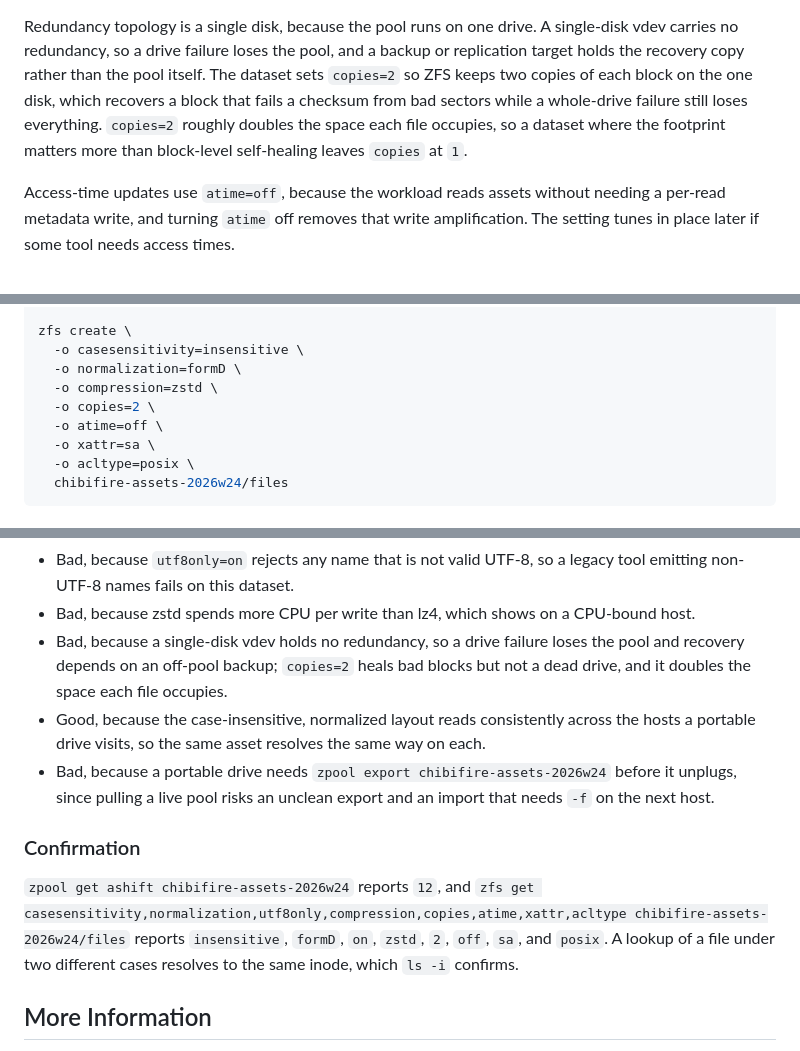
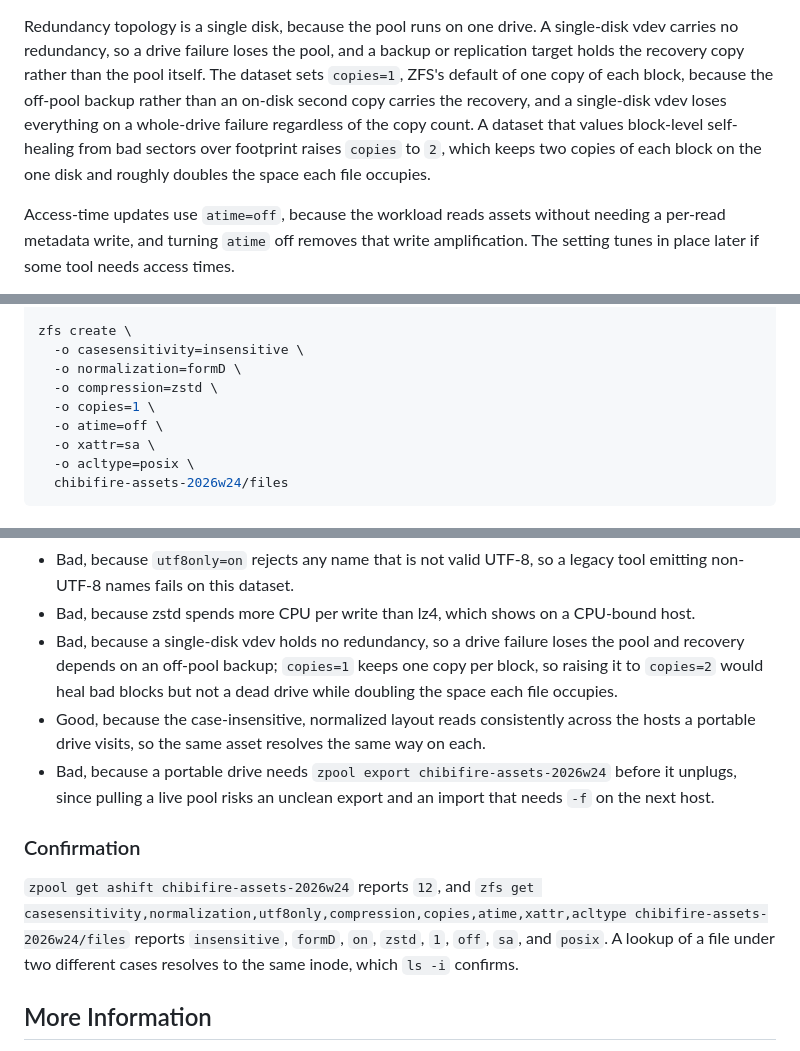
Before and after one commit to fire/manuals, a Markdown page: decisions/20260611-zpool-zfs-configuration.md, 3 parts joined by grey strips. Rendered like a GitHub page.

Commit message:
docs(decisions): prefer copies=1 in ZFS baseline, copies=2 as opt-in

```diff
--- a/decisions/20260611-zpool-zfs-configuration.md
+++ b/decisions/20260611-zpool-zfs-configuration.md
@@ -71,10 +71,12 @@ mismatched `ashift=9` pool carries for its whole life. `ashift` fixes per vdev a
 Redundancy topology is a single disk, because the pool runs on one drive. A single-disk
 vdev carries no redundancy, so a drive failure loses the pool, and a backup or
 replication target holds the recovery copy rather than the pool itself. The dataset sets
-`copies=2` so ZFS keeps two copies of each block on the one disk, which recovers a block
-that fails a checksum from bad sectors while a whole-drive failure still loses
-everything. `copies=2` roughly doubles the space each file occupies, so a dataset where
-the footprint matters more than block-level self-healing leaves `copies` at `1`.
+`copies=1`, ZFS's default of one copy of each block, because the off-pool backup rather
+than an on-disk second copy carries the recovery, and a single-disk vdev loses
+everything on a whole-drive failure regardless of the copy count. A dataset that values
+block-level self-healing from bad sectors over footprint raises `copies` to `2`, which
+keeps two copies of each block on the one disk and roughly doubles the space each file
+occupies.
 
 Access-time updates use `atime=off`, because the workload reads assets without needing a
 per-read metadata write, and turning `atime` off removes that write amplification. The
@@ -97,7 +99,7 @@ zfs create \
   -o casesensitivity=insensitive \
   -o normalization=formD \
   -o compression=zstd \
-  -o copies=2 \
+  -o copies=1 \
   -o atime=off \
   -o xattr=sa \
   -o acltype=posix \
@@ -118,8 +120,9 @@ zfs create \
   emitting non-UTF-8 names fails on this dataset.
 - Bad, because zstd spends more CPU per write than lz4, which shows on a CPU-bound host.
 - Bad, because a single-disk vdev holds no redundancy, so a drive failure loses the pool
-  and recovery depends on an off-pool backup; `copies=2` heals bad blocks but not a dead
-  drive, and it doubles the space each file occupies.
+  and recovery depends on an off-pool backup; `copies=1` keeps one copy per block, so
+  raising it to `copies=2` would heal bad blocks but not a dead drive while doubling the
+  space each file occupies.
 - Good, because the case-insensitive, normalized layout reads consistently across the
   hosts a portable drive visits, so the same asset resolves the same way on each.
 - Bad, because a portable drive needs `zpool export chibifire-assets-2026w24` before it
@@ -130,7 +133,7 @@ zfs create \
 
 `zpool get ashift chibifire-assets-2026w24` reports `12`, and `zfs get
 casesensitivity,normalization,utf8only,compression,copies,atime,xattr,acltype
-chibifire-assets-2026w24/files` reports `insensitive`, `formD`, `on`, `zstd`, `2`,
+chibifire-assets-2026w24/files` reports `insensitive`, `formD`, `on`, `zstd`, `1`,
 `off`, `sa`, and `posix`. A lookup of a file under two different cases resolves to the
 same inode, which `ls -i` confirms.
 
```
